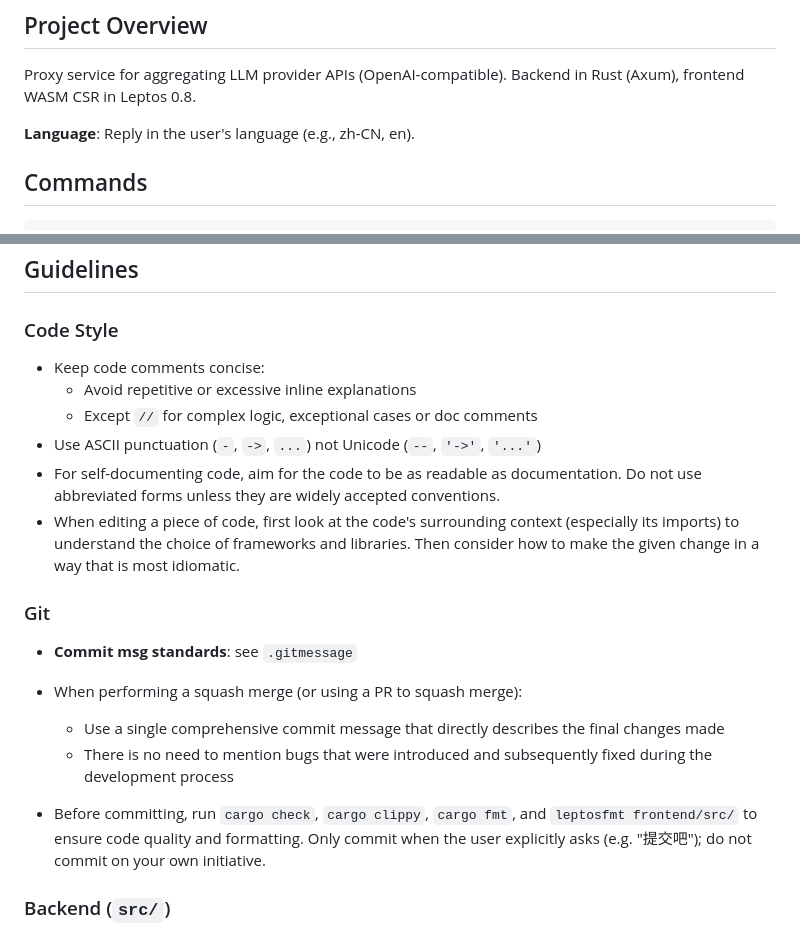
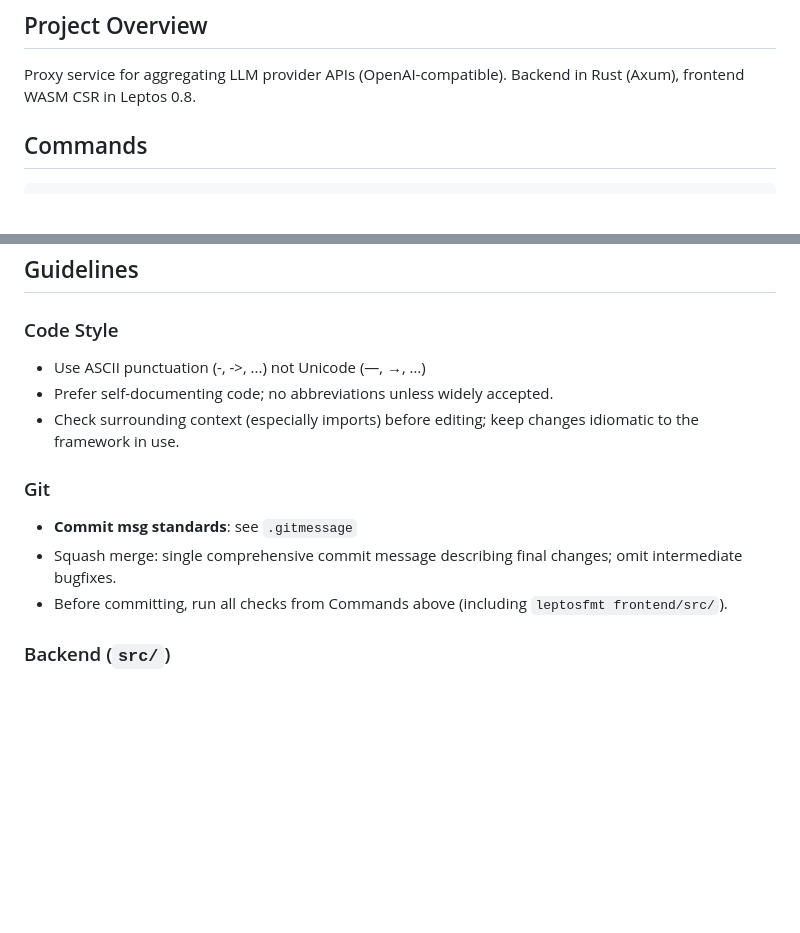
Before and after one commit to honbey/ait, a Markdown page: AGENTS.md, 2 parts joined by grey strips. Rendered like a GitHub page; blank space fills up the shorter version.

Commit message:
docs: trim AGENTS.md to project-specific guidance
Drop agent rules already enforced globally: reply language,
inline comment style, commit permission, and squash merge
details; point the pre-commit quality gate at the Commands
section instead. Use real unicode glyphs in the punctuation
example.

Co-Authored-By: CodeBuddy (GLM-5.3-Flash) no-reply@freewisdom.cn

```diff
--- a/AGENTS.md
+++ b/AGENTS.md
@@ -3,8 +3,6 @@
 ## Project Overview
 
 Proxy service for aggregating LLM provider APIs (OpenAI-compatible). Backend in Rust (Axum), frontend WASM CSR in Leptos 0.8.
-
-**Language**: Reply in the user's language (e.g., zh-CN, en).
 
 ## Commands
 
@@ -27,21 +25,15 @@ trunk build --release --cargo-profile release-wasm  # Frontend prod
 
 ### Code Style
 
-- Keep code comments concise:
-  - Avoid repetitive or excessive inline explanations
-  - Except `//` for complex logic, exceptional cases or doc comments
-- Use ASCII punctuation (`-`, `->`, `...`) not Unicode (`--`, `'->'`, `'...'`)
-- For self-documenting code, aim for the code to be as readable as documentation. Do not use abbreviated forms unless they are widely accepted conventions.
-- When editing a piece of code, first look at the code's surrounding context (especially its imports) to understand the choice of frameworks and libraries. Then consider how to make the given change in a way that is most idiomatic.
+- Use ASCII punctuation (-, ->, ...) not Unicode (—, →, …)
+- Prefer self-documenting code; no abbreviations unless widely accepted.
+- Check surrounding context (especially imports) before editing; keep changes idiomatic to the framework in use.
 
 ### Git
 
 - **Commit msg standards**: see `.gitmessage`
-
-- When performing a squash merge (or using a PR to squash merge):
-  - Use a single comprehensive commit message that directly describes the final changes made
-  - There is no need to mention bugs that were introduced and subsequently fixed during the development process
-- Before committing, run `cargo check`, `cargo clippy`, `cargo fmt`, and `leptosfmt frontend/src/` to ensure code quality and formatting. Only commit when the user explicitly asks (e.g. "提交吧"); do not commit on your own initiative.
+- Squash merge: single comprehensive commit message describing final changes; omit intermediate bugfixes.
+- Before committing, run all checks from Commands above (including `leptosfmt frontend/src/`).
 
 ### Backend (`src/`)
 
```
